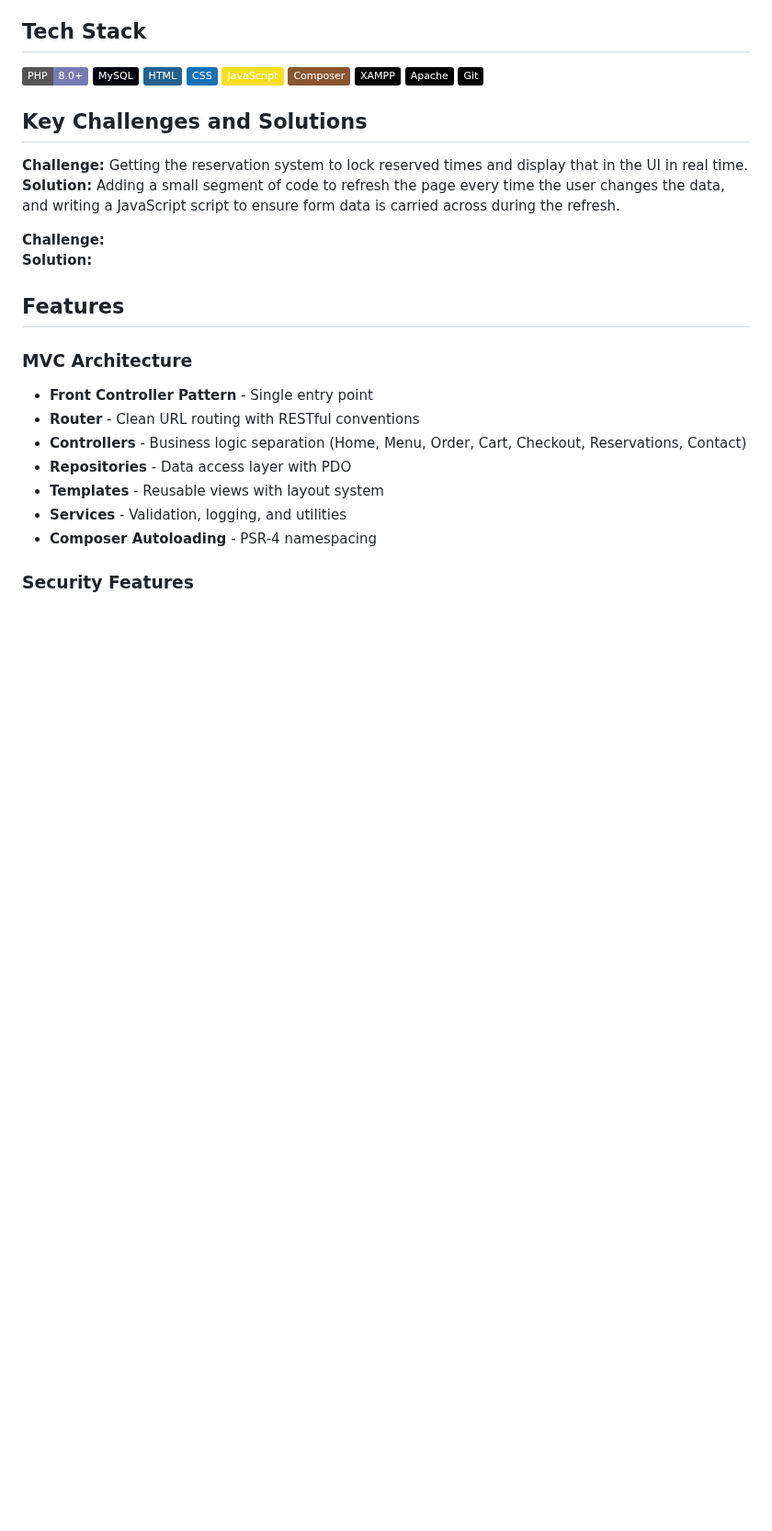
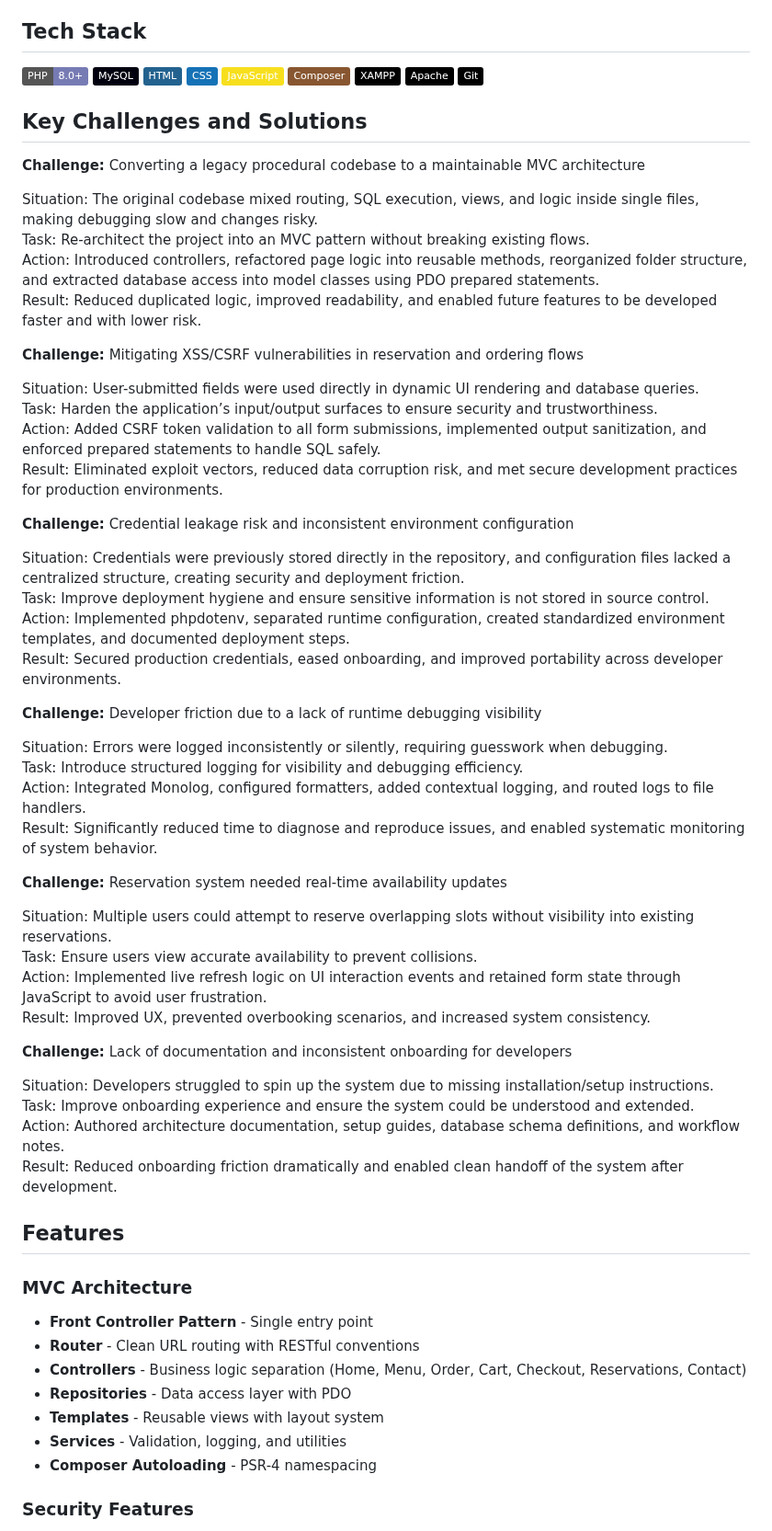
Before and after one commit to merleezy/tokyo-bloom, a Markdown page: README.md, the part around the change. Shown at 92% size. Drawn GitHub-style; badges without logos; blank space fills up the shorter version.

Commit message:
Enhance README with detailed challenges and solutions
Expanded the 'Key Challenges and Solutions' section with detailed challenges, situations, tasks, actions, and results related to the project.

```diff
--- a/README.md
+++ b/README.md
@@ -27,11 +27,48 @@ Features include a home page with Google Maps integration, an online ordering an
 ![Git](https://img.shields.io/badge/Git-000000?style=flat&logo=git&logoColor=white)
 
 ## Key Challenges and Solutions
-**Challenge:** Getting the reservation system to lock reserved times and display that in the UI in real time.
-**Solution:** Adding a small segment of code to refresh the page every time the user changes the data, and writing a JavaScript script to ensure form data is carried across during the refresh.
 
-**Challenge:**
-**Solution:**
+**Challenge:** Converting a legacy procedural codebase to a maintainable MVC architecture
+
+Situation: The original codebase mixed routing, SQL execution, views, and logic inside single files, making debugging slow and changes risky.
+Task: Re-architect the project into an MVC pattern without breaking existing flows.
+Action: Introduced controllers, refactored page logic into reusable methods, reorganized folder structure, and extracted database access into model classes using PDO prepared statements.
+Result: Reduced duplicated logic, improved readability, and enabled future features to be developed faster and with lower risk.
+
+**Challenge:** Mitigating XSS/CSRF vulnerabilities in reservation and ordering flows
+
+Situation: User-submitted fields were used directly in dynamic UI rendering and database queries.
+Task: Harden the application’s input/output surfaces to ensure security and trustworthiness.
+Action: Added CSRF token validation to all form submissions, implemented output sanitization, and enforced prepared statements to handle SQL safely.
+Result: Eliminated exploit vectors, reduced data corruption risk, and met secure development practices for production environments.
+
+**Challenge:** Credential leakage risk and inconsistent environment configuration
+
+Situation: Credentials were previously stored directly in the repository, and configuration files lacked a centralized structure, creating security and deployment friction.
+Task: Improve deployment hygiene and ensure sensitive information is not stored in source control.
+Action: Implemented phpdotenv, separated runtime configuration, created standardized environment templates, and documented deployment steps.
+Result: Secured production credentials, eased onboarding, and improved portability across developer environments.
+
+**Challenge:** Developer friction due to a lack of runtime debugging visibility
+
+Situation: Errors were logged inconsistently or silently, requiring guesswork when debugging.
+Task: Introduce structured logging for visibility and debugging efficiency.
+Action: Integrated Monolog, configured formatters, added contextual logging, and routed logs to file handlers.
+Result: Significantly reduced time to diagnose and reproduce issues, and enabled systematic monitoring of system behavior.
+
+**Challenge:** Reservation system needed real-time availability updates
+
+Situation: Multiple users could attempt to reserve overlapping slots without visibility into existing reservations.
+Task: Ensure users view accurate availability to prevent collisions.
+Action: Implemented live refresh logic on UI interaction events and retained form state through JavaScript to avoid user frustration.
+Result: Improved UX, prevented overbooking scenarios, and increased system consistency.
+
+**Challenge:** Lack of documentation and inconsistent onboarding for developers
+
+Situation: Developers struggled to spin up the system due to missing installation/setup instructions.
+Task: Improve onboarding experience and ensure the system could be understood and extended.
+Action: Authored architecture documentation, setup guides, database schema definitions, and workflow notes.
+Result: Reduced onboarding friction dramatically and enabled clean handoff of the system after development.
 
 ## Features
 
```
